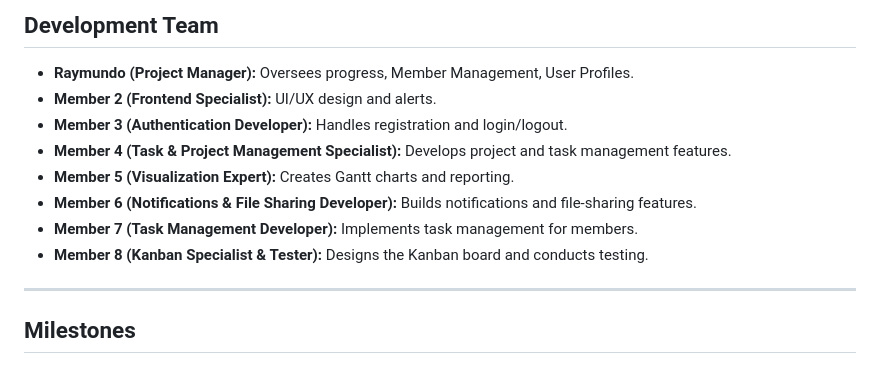
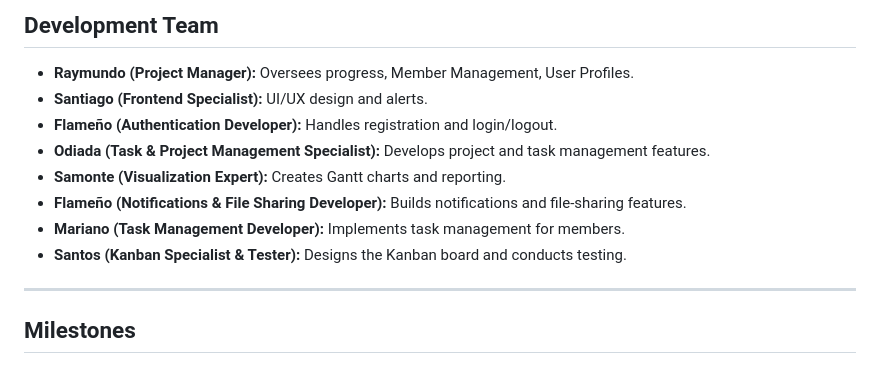
Before and after one commit to equinoxYttrium31/TaskFlow, a Markdown page: README.md, the part around the change. Rendered like a GitHub page.

```diff
--- a/README.md
+++ b/README.md
@@ -77,13 +77,13 @@ TaskFlow is a collaborative project management web application designed to strea
 ## Development Team
 
 - **Raymundo (Project Manager):** Oversees progress, Member Management, User Profiles.
-- **Member 2 (Frontend Specialist):** UI/UX design and alerts.
-- **Member 3 (Authentication Developer):** Handles registration and login/logout.
-- **Member 4 (Task & Project Management Specialist):** Develops project and task management features.
-- **Member 5 (Visualization Expert):** Creates Gantt charts and reporting.
-- **Member 6 (Notifications & File Sharing Developer):** Builds notifications and file-sharing features.
-- **Member 7 (Task Management Developer):** Implements task management for members.
-- **Member 8 (Kanban Specialist & Tester):** Designs the Kanban board and conducts testing.
+- **Santiago (Frontend Specialist):** UI/UX design and alerts.
+- **Flameño (Authentication Developer):** Handles registration and login/logout.
+- **Odiada (Task & Project Management Specialist):** Develops project and task management features.
+- **Samonte (Visualization Expert):** Creates Gantt charts and reporting.
+- **Flameño (Notifications & File Sharing Developer):** Builds notifications and file-sharing features.
+- **Mariano (Task Management Developer):** Implements task management for members.
+- **Santos (Kanban Specialist & Tester):** Designs the Kanban board and conducts testing.
 
 ---
 
```
